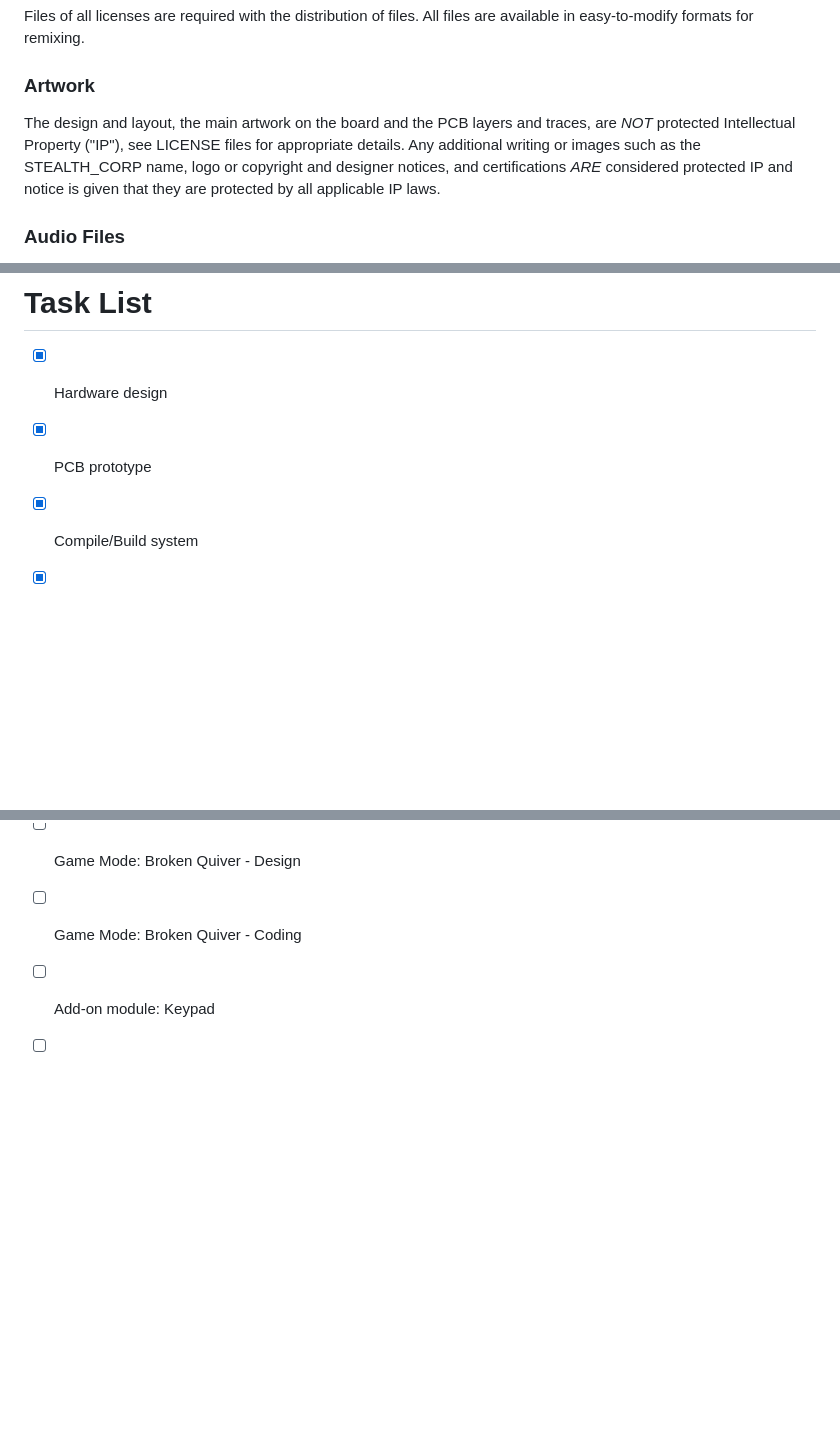
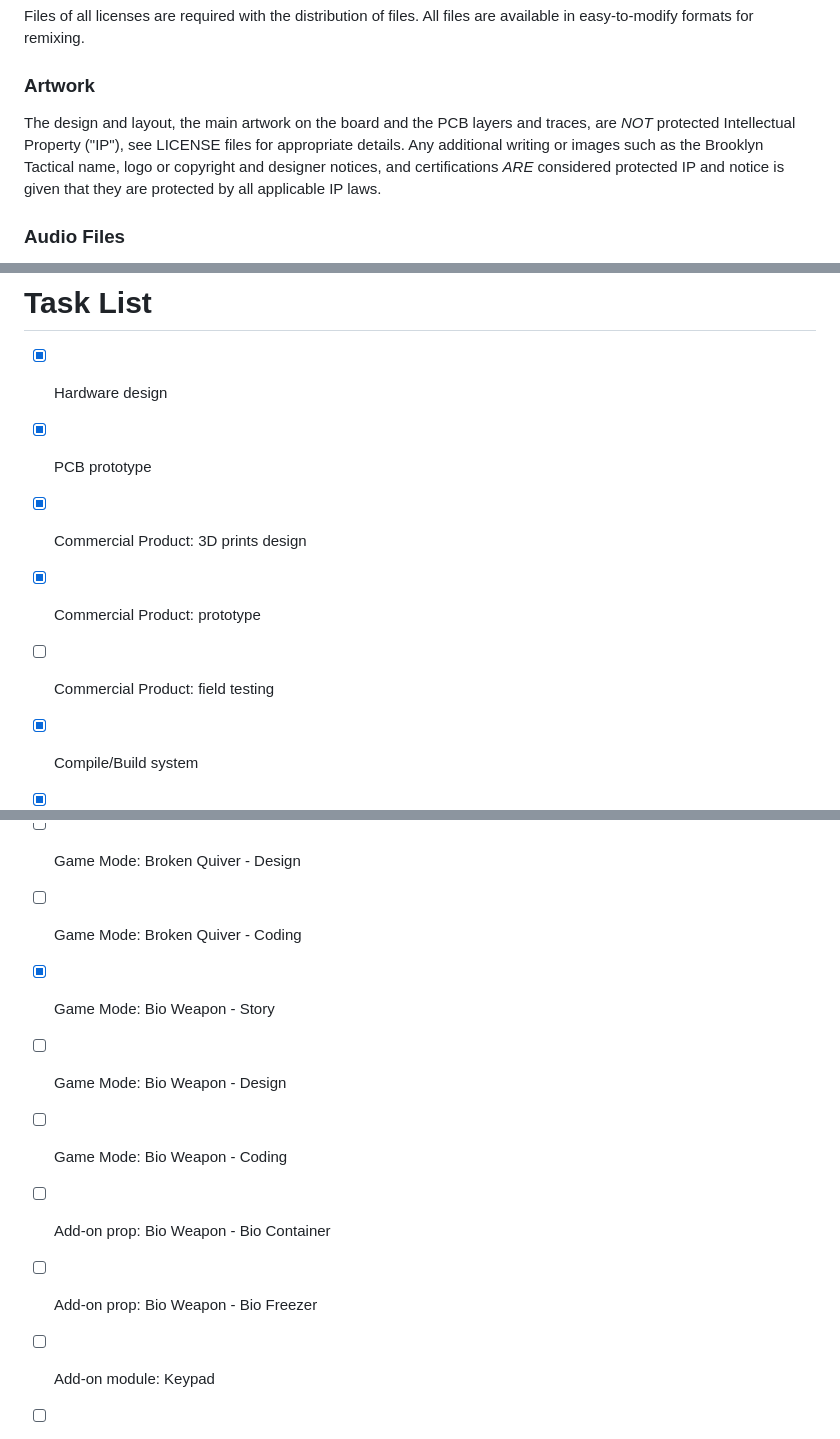
Before and after one commit to hackerceo/milsim-prop-alpha, a Markdown page: README.md, 3 parts joined by grey strips. Rendered like a GitHub page; blank space fills up the shorter version.

Commit message:
Update main README.md

```diff
--- a/README.md
+++ b/README.md
@@ -56,7 +57,7 @@ Designed by Nick Benik for STEALTH_CORP. STEALTH_CORP owns all protected IP. Eve
 Files of all licenses are required with the distribution of files. All files are available in easy-to-modify formats for remixing.
 
 ### Artwork
-The design and layout, the main artwork on the board and the PCB layers and traces, are *NOT* protected Intellectual Property ("IP"), see LICENSE files for appropriate details. Any additional writing or images such as the STEALTH_CORP name, logo or copyright and designer notices, and certifications *ARE* considered protected IP and notice is given that they are protected by all applicable IP laws.
+The design and layout, the main artwork on the board and the PCB layers and traces, are *NOT* protected Intellectual Property ("IP"), see LICENSE files for appropriate details. Any additional writing or images such as the Brooklyn Tactical name, logo or copyright and designer notices, and certifications *ARE* considered protected IP and notice is given that they are protected by all applicable IP laws.
 
 ### Audio Files
 All associated audio files are licensed for use in the building and operation of the Milsim-Prop-Alpha1 product only!  Additional reuse of the audio clips in other products or the redistribution of audio clips is prohibited and in violation of our licensing and sub-licensing agreements. Please behave and don't get us sued.
@@ -69,6 +70,9 @@ If you contribute your own audio files for this project you may agree to have yo
 
 - [x] Hardware design
 - [x] PCB prototype
+- [x] Commercial Product: 3D prints design
+- [x] Commercial Product: prototype
+- [ ] Commercial Product: field testing
 - [x] Compile/Build system
 - [x] Internationalization design/build
 - [x] Firmware: main loop
@@ -101,6 +112,13 @@ If you contribute your own audio files for this project you may agree to have yo
 - [x] Game Mode: Broken Quiver - Story
 - [ ] Game Mode: Broken Quiver - Design
 - [ ] Game Mode: Broken Quiver - Coding
+
+- [x] Game Mode: Bio Weapon - Story
+- [ ] Game Mode: Bio Weapon - Design
+- [ ] Game Mode: Bio Weapon - Coding
+- [ ] Add-on prop: Bio Weapon - Bio Container
+- [ ] Add-on prop: Bio Weapon - Bio Freezer
+
 - [ ] Add-on module: Keypad
 - [ ] Add-on module: Cut wire module
 - [ ] Add-on module: Prop wired communicator
```
Also changed, not shown: other parts of README.md (+13 -5 lines).
